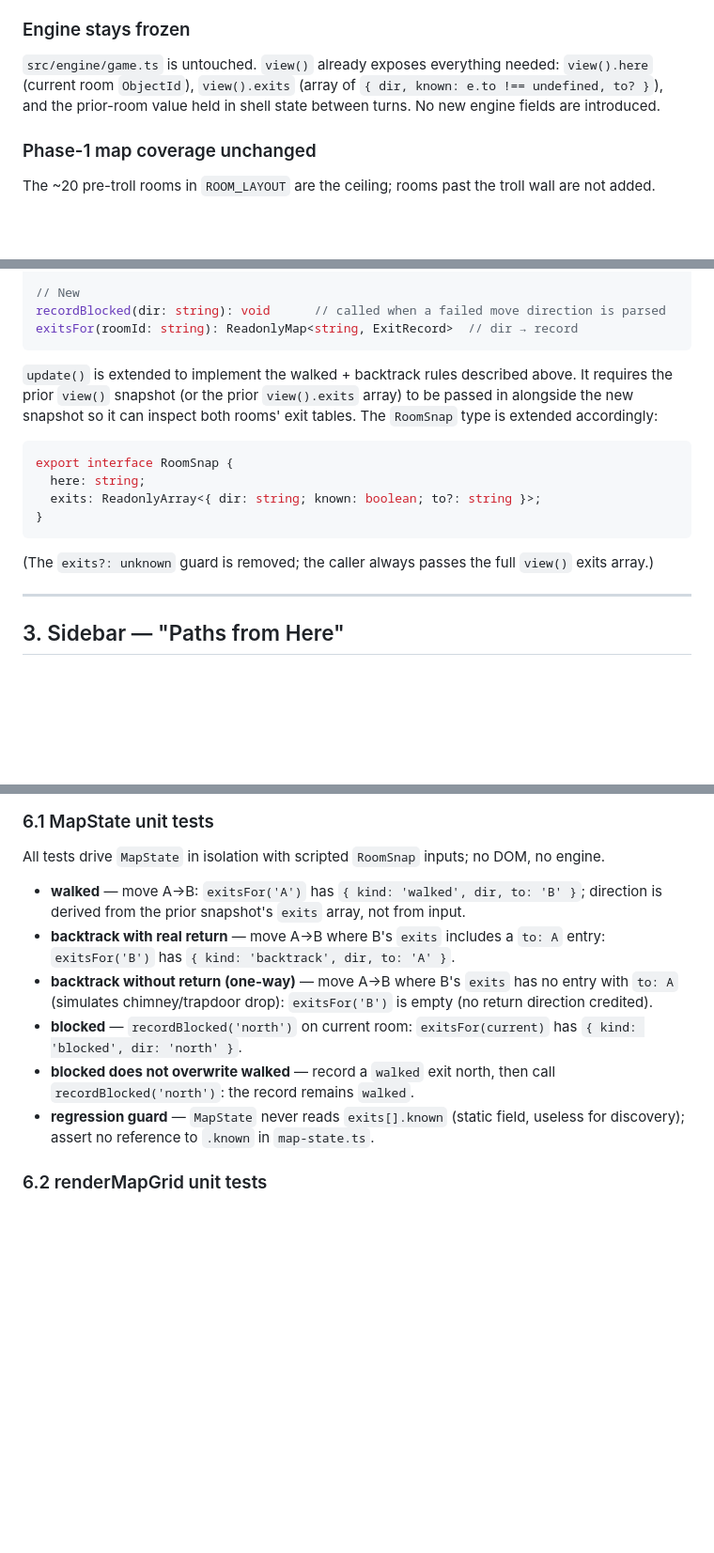
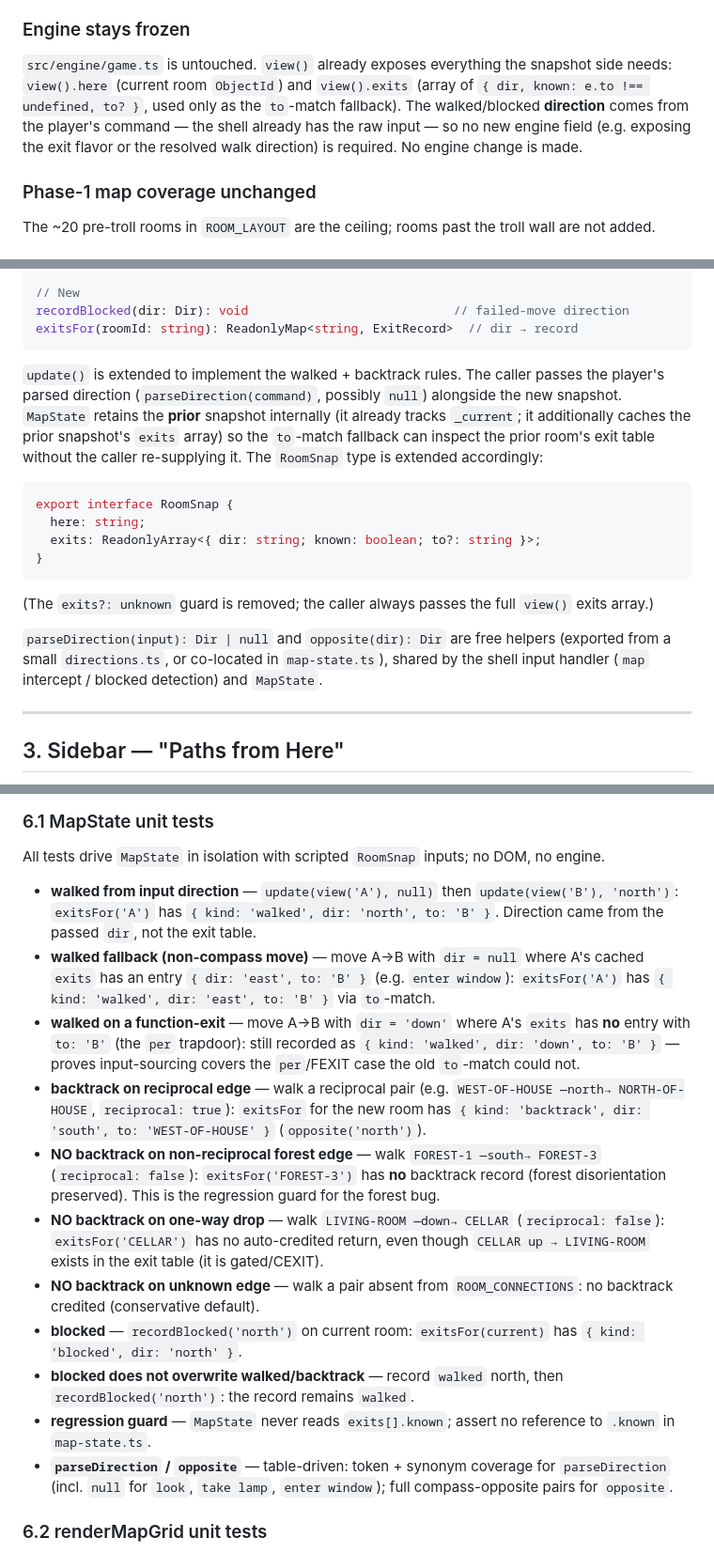
Before and after one commit to lhocke/zplus, a Markdown page: specs/map-redesign.md, 3 parts joined by grey strips. Shown at 94% size. Drawn GitHub-style; blank space fills up the shorter version.

````diff
--- a/specs/map-redesign.md
+++ b/specs/map-redesign.md
@@ -27,10 +27,12 @@
 
 ### Engine stays frozen
 
-`src/engine/game.ts` is untouched. `view()` already exposes everything needed:
-`view().here` (current room `ObjectId`), `view().exits` (array of
-`{ dir, known: e.to !== undefined, to? }`), and the prior-room value held in
-shell state between turns. No new engine fields are introduced.
+`src/engine/game.ts` is untouched. `view()` already exposes everything the
+snapshot side needs: `view().here` (current room `ObjectId`) and `view().exits`
+(array of `{ dir, known: e.to !== undefined, to? }`, used only as the `to`-match
+fallback). The walked/blocked **direction** comes from the player's command — the
+shell already has the raw input — so no new engine field (e.g. exposing the exit
+flavor or the resolved walk direction) is required. No engine change is made.
 
 ### Phase-1 map coverage unchanged
 
@@ -128,14 +150,16 @@ currentRoom(): string | null
 reset(): void
 
 // New
-recordBlocked(dir: string): void      // called when a failed move direction is parsed
+recordBlocked(dir: Dir): void                            // failed-move direction
 exitsFor(roomId: string): ReadonlyMap<string, ExitRecord>  // dir → record
 ```
 
-`update()` is extended to implement the walked + backtrack rules described above.
-It requires the prior `view()` snapshot (or the prior `view().exits` array) to be
-passed in alongside the new snapshot so it can inspect both rooms' exit tables.
-The `RoomSnap` type is extended accordingly:
+`update()` is extended to implement the walked + backtrack rules. The caller
+passes the player's parsed direction (`parseDirection(command)`, possibly `null`)
+alongside the new snapshot. `MapState` retains the **prior** snapshot internally
+(it already tracks `_current`; it additionally caches the prior snapshot's `exits`
+array) so the `to`-match fallback can inspect the prior room's exit table without
+the caller re-supplying it. The `RoomSnap` type is extended accordingly:
 
 ```ts
 export interface RoomSnap {
@@ -146,6 +170,10 @@ export interface RoomSnap {
 
 (The `exits?: unknown` guard is removed; the caller always passes the full
 `view()` exits array.)
+
+`parseDirection(input): Dir | null` and `opposite(dir): Dir` are free helpers
+(exported from a small `directions.ts`, or co-located in `map-state.ts`), shared
+by the shell input handler (`map` intercept / blocked detection) and `MapState`.
 
 ---
 
@@ -308,19 +336,39 @@ Stated explicitly to bound the implementation:
 All tests drive `MapState` in isolation with scripted `RoomSnap` inputs; no DOM,
 no engine.
 
-- **walked** — move A→B: `exitsFor('A')` has `{ kind: 'walked', dir, to: 'B' }`;
-  direction is derived from the prior snapshot's `exits` array, not from input.
-- **backtrack with real return** — move A→B where B's `exits` includes a `to: A`
-  entry: `exitsFor('B')` has `{ kind: 'backtrack', dir, to: 'A' }`.
-- **backtrack without return (one-way)** — move A→B where B's `exits` has no
-  entry with `to: A` (simulates chimney/trapdoor drop): `exitsFor('B')` is empty
-  (no return direction credited).
+- **walked from input direction** — `update(view('A'), null)` then
+  `update(view('B'), 'north')`: `exitsFor('A')` has
+  `{ kind: 'walked', dir: 'north', to: 'B' }`. Direction came from the passed
+  `dir`, not the exit table.
+- **walked fallback (non-compass move)** — move A→B with `dir = null` where A's
+  cached `exits` has an entry `{ dir: 'east', to: 'B' }` (e.g. `enter window`):
+  `exitsFor('A')` has `{ kind: 'walked', dir: 'east', to: 'B' }` via `to`-match.
+- **walked on a function-exit** — move A→B with `dir = 'down'` where A's `exits`
+  has **no** entry with `to: 'B'` (the `per` trapdoor): still recorded as
+  `{ kind: 'walked', dir: 'down', to: 'B' }` — proves input-sourcing covers the
+  `per`/FEXIT case the old `to`-match could not.
+- **backtrack on reciprocal edge** — walk a reciprocal pair (e.g.
+  `WEST-OF-HOUSE —north→ NORTH-OF-HOUSE`, `reciprocal: true`): `exitsFor` for the
+  new room has `{ kind: 'backtrack', dir: 'south', to: 'WEST-OF-HOUSE' }`
+  (`opposite('north')`).
+- **NO backtrack on non-reciprocal forest edge** — walk `FOREST-1 —south→
+  FOREST-3` (`reciprocal: false`): `exitsFor('FOREST-3')` has **no** backtrack
+  record (forest disorientation preserved). This is the regression guard for the
+  forest bug.
+- **NO backtrack on one-way drop** — walk `LIVING-ROOM —down→ CELLAR`
+  (`reciprocal: false`): `exitsFor('CELLAR')` has no auto-credited return, even
+  though `CELLAR up → LIVING-ROOM` exists in the exit table (it is gated/CEXIT).
+- **NO backtrack on unknown edge** — walk a pair absent from `ROOM_CONNECTIONS`:
+  no backtrack credited (conservative default).
 - **blocked** — `recordBlocked('north')` on current room: `exitsFor(current)` has
   `{ kind: 'blocked', dir: 'north' }`.
-- **blocked does not overwrite walked** — record a `walked` exit north, then
-  call `recordBlocked('north')`: the record remains `walked`.
-- **regression guard** — `MapState` never reads `exits[].known` (static field,
-  useless for discovery); assert no reference to `.known` in `map-state.ts`.
+- **blocked does not overwrite walked/backtrack** — record `walked` north, then
+  `recordBlocked('north')`: the record remains `walked`.
+- **regression guard** — `MapState` never reads `exits[].known`; assert no
+  reference to `.known` in `map-state.ts`.
+- **`parseDirection` / `opposite`** — table-driven: token + synonym coverage for
+  `parseDirection` (incl. `null` for `look`, `take lamp`, `enter window`); full
+  compass-opposite pairs for `opposite`.
 
 ### 6.2 renderMapGrid unit tests
 
````
Also changed, not shown: other parts of specs/map-redesign.md (+50 -30 lines).
